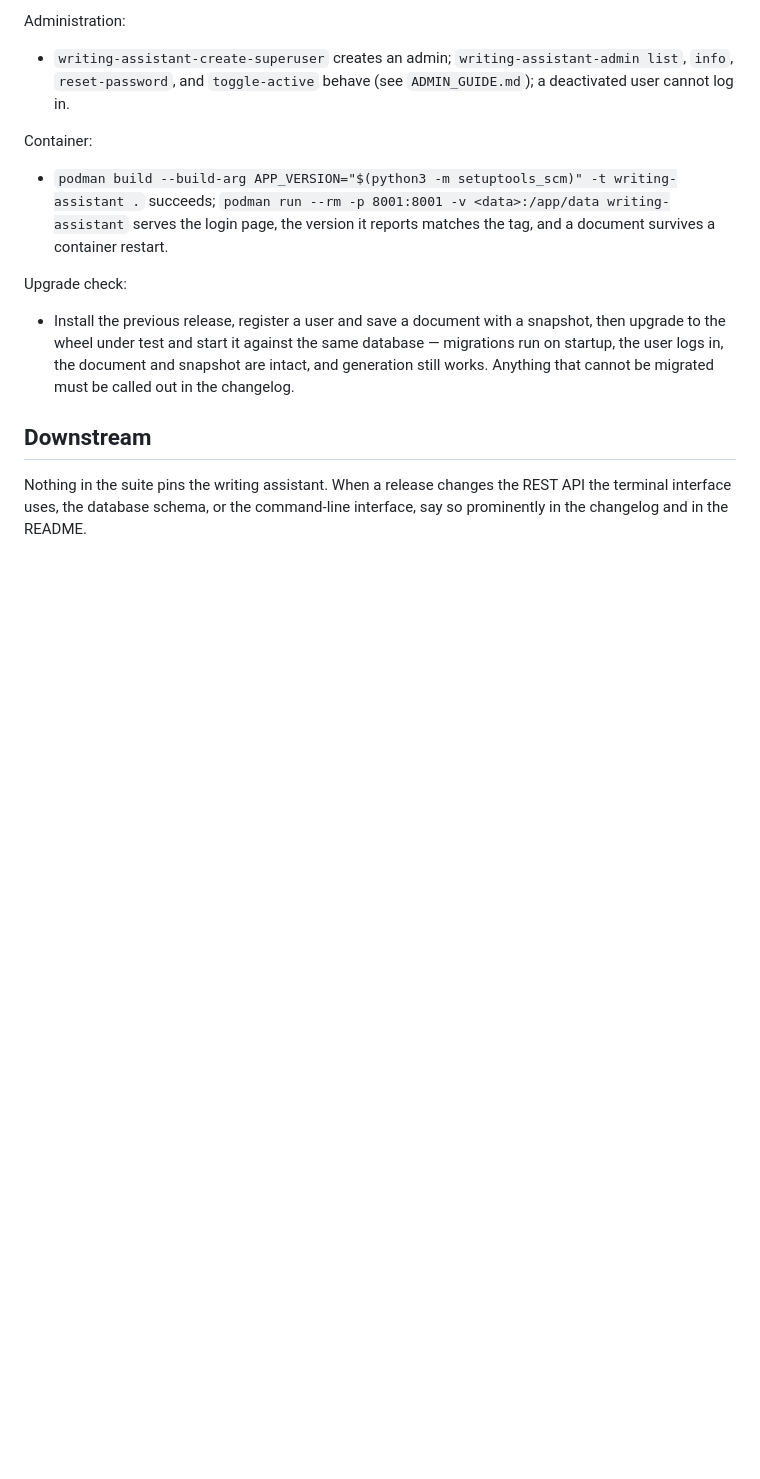
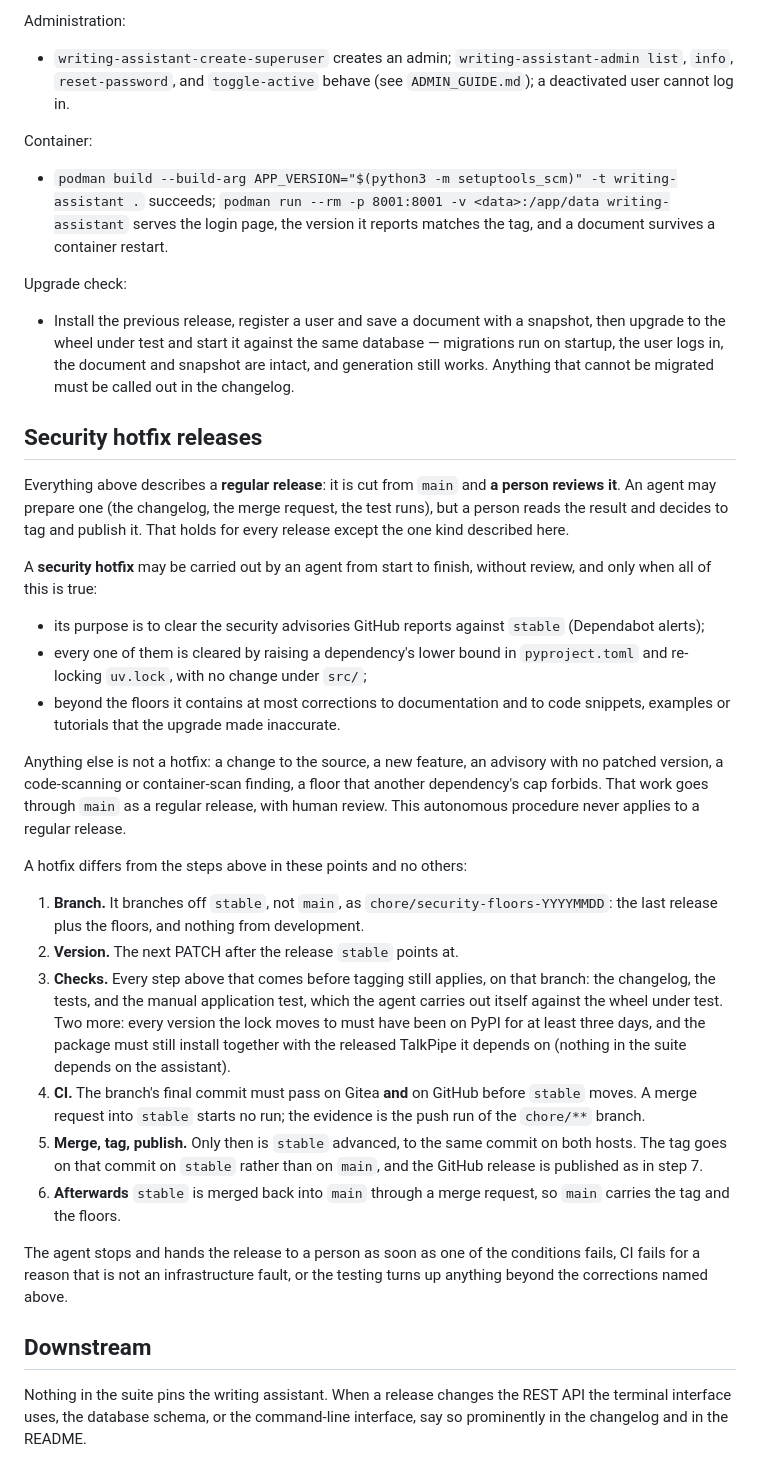
Before and after one commit to sandialabs/talkpipe-writing-assistant, a Markdown page: RELEASING.md, the part around the change. Drawn GitHub-style; blank space fills up the shorter version.

Commit message:
RELEASING: describe the autonomous security hotfix release
A hotfix (dependency floors only, branched off stable) may be released by
an agent without review. Every regular release still needs human review.

```diff
--- a/RELEASING.md
+++ b/RELEASING.md
@@ -140,6 +140,56 @@ Upgrade check:
   and snapshot are intact, and generation still works. Anything that cannot
   be migrated must be called out in the changelog.
 
+## Security hotfix releases
+
+Everything above describes a **regular release**: it is cut from `main`
+and **a person reviews it**. An agent may prepare one (the changelog, the
+merge request, the test runs), but a person reads the result and decides to
+tag and publish it. That holds for every release except the one kind
+described here.
+
+A **security hotfix** may be carried out by an agent from start to finish,
+without review, and only when all of this is true:
+
+- its purpose is to clear the security advisories GitHub reports against
+  `stable` (Dependabot alerts);
+- every one of them is cleared by raising a dependency's lower bound in
+  `pyproject.toml` and re-locking `uv.lock`, with no change under `src/`;
+- beyond the floors it contains at most corrections to documentation and
+  to code snippets, examples or tutorials that the upgrade made inaccurate.
+
+Anything else is not a hotfix: a change to the source, a new feature, an
+advisory with no patched version, a code-scanning or container-scan finding,
+a floor that another dependency's cap forbids. That work goes through
+`main` as a regular release, with human review. This autonomous procedure
+never applies to a regular release.
+
+A hotfix differs from the steps above in these points and no others:
+
+1. **Branch.** It branches off `stable`, not `main`, as
+   `chore/security-floors-YYYYMMDD`: the last release plus the floors, and
+   nothing from development.
+2. **Version.** The next PATCH after the release `stable` points at.
+3. **Checks.** Every step above that comes before tagging still applies, on
+   that branch: the changelog, the tests, and the manual application test,
+   which the agent carries out itself against the wheel under test. Two
+   more: every version the lock moves to must have been on PyPI for at
+   least three days, and the package must still install together with the
+   released TalkPipe it depends on (nothing in the suite depends on the
+   assistant).
+4. **CI.** The branch's final commit must pass on Gitea **and** on GitHub
+   before `stable` moves. A merge request into `stable` starts no run; the
+   evidence is the push run of the `chore/**` branch.
+5. **Merge, tag, publish.** Only then is `stable` advanced, to the same
+   commit on both hosts. The tag goes on that commit on `stable` rather than
+   on `main`, and the GitHub release is published as in step 7.
+6. **Afterwards** `stable` is merged back into `main` through a merge
+   request, so `main` carries the tag and the floors.
+
+The agent stops and hands the release to a person as soon as one of the
+conditions fails, CI fails for a reason that is not an infrastructure fault,
+or the testing turns up anything beyond the corrections named above.
+
 ## Downstream
 
 Nothing in the suite pins the writing assistant. When a release changes the
```
